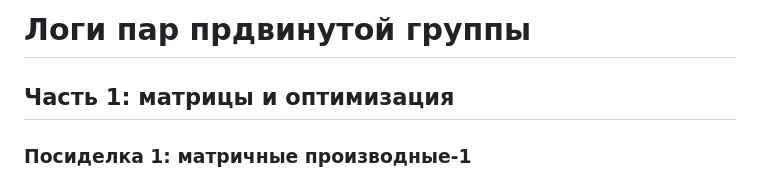
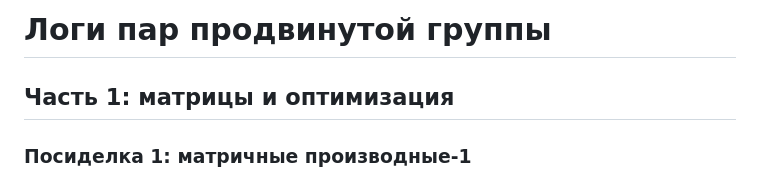
Before and after one commit to FUlyankin/yet_another_math_for_DS, a Markdown page: advanced_log.md, the part around the change. Rendered like a GitHub page.

```diff
--- a/advanced_log.md
+++ b/advanced_log.md
@@ -1,4 +1,4 @@
-# Логи пар прдвинутой группы
+# Логи пар продвинутой группы
 
 
 ## Часть 1: матрицы и оптимизация
```
